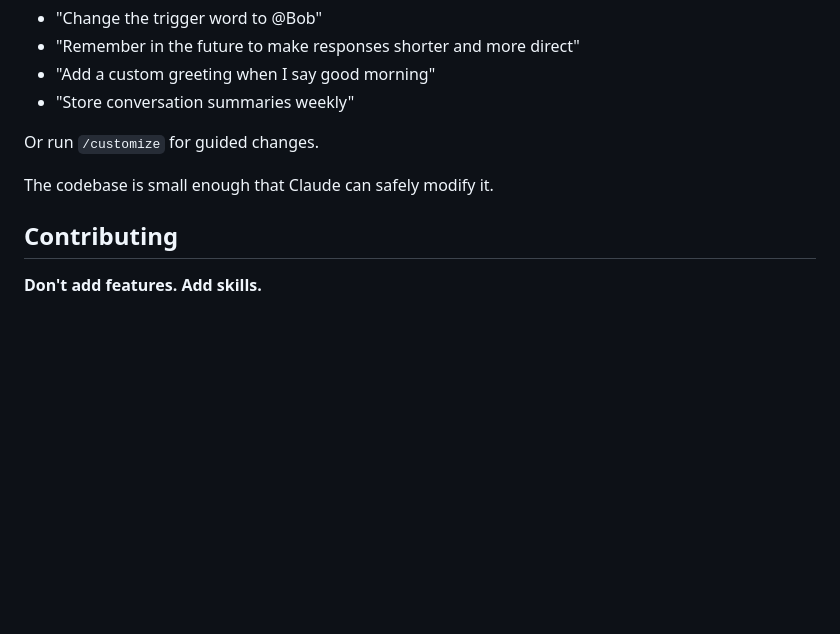
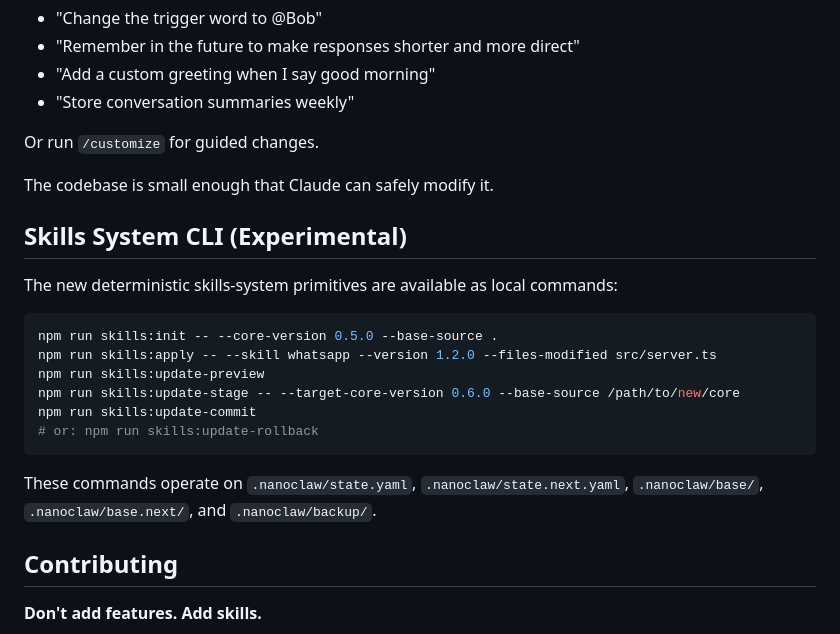
Before and after one commit to tunmaker/nanoclaw, a Markdown page: README.md, the part around one of its changes. Rendered like a GitHub page; blank space fills up the shorter version.

````diff
--- a/README.md
+++ b/README.md
@@ -86,6 +86,21 @@ There are no configuration files to learn. Just tell Claude Code what you want:
 Or run `/customize` for guided changes.
 
 The codebase is small enough that Claude can safely modify it.
+
+## Skills System CLI (Experimental)
+
+The new deterministic skills-system primitives are available as local commands:
+
+```bash
+npm run skills:init -- --core-version 0.5.0 --base-source .
+npm run skills:apply -- --skill whatsapp --version 1.2.0 --files-modified src/server.ts
+npm run skills:update-preview
+npm run skills:update-stage -- --target-core-version 0.6.0 --base-source /path/to/new/core
+npm run skills:update-commit
+# or: npm run skills:update-rollback
+```
+
+These commands operate on `.nanoclaw/state.yaml`, `.nanoclaw/state.next.yaml`, `.nanoclaw/base/`, `.nanoclaw/base.next/`, and `.nanoclaw/backup/`.
 
 ## Contributing
 
````
Also changed, not shown: other parts of README.md (+2 -2 lines), README_zh.md (+2 -2 lines).
